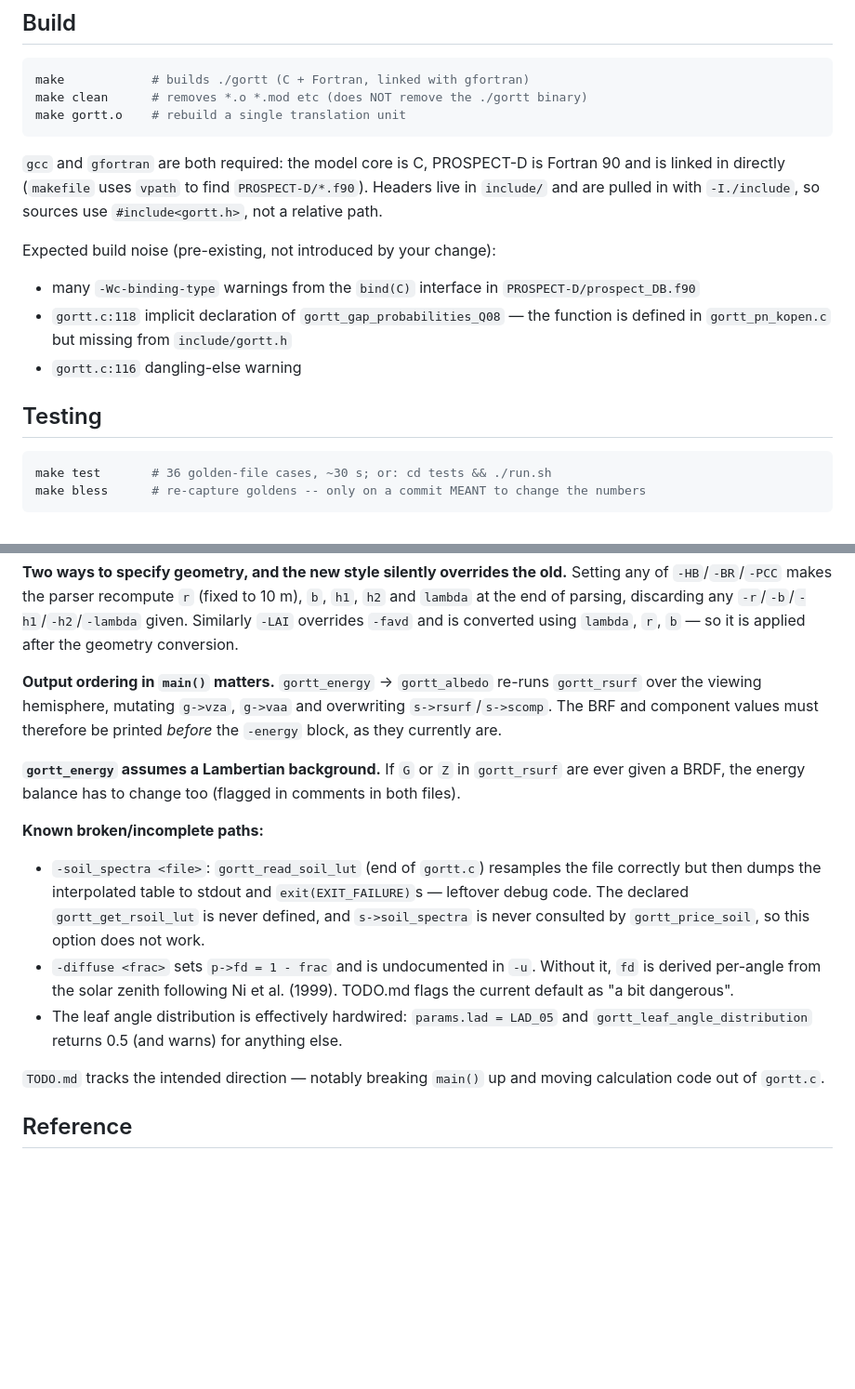
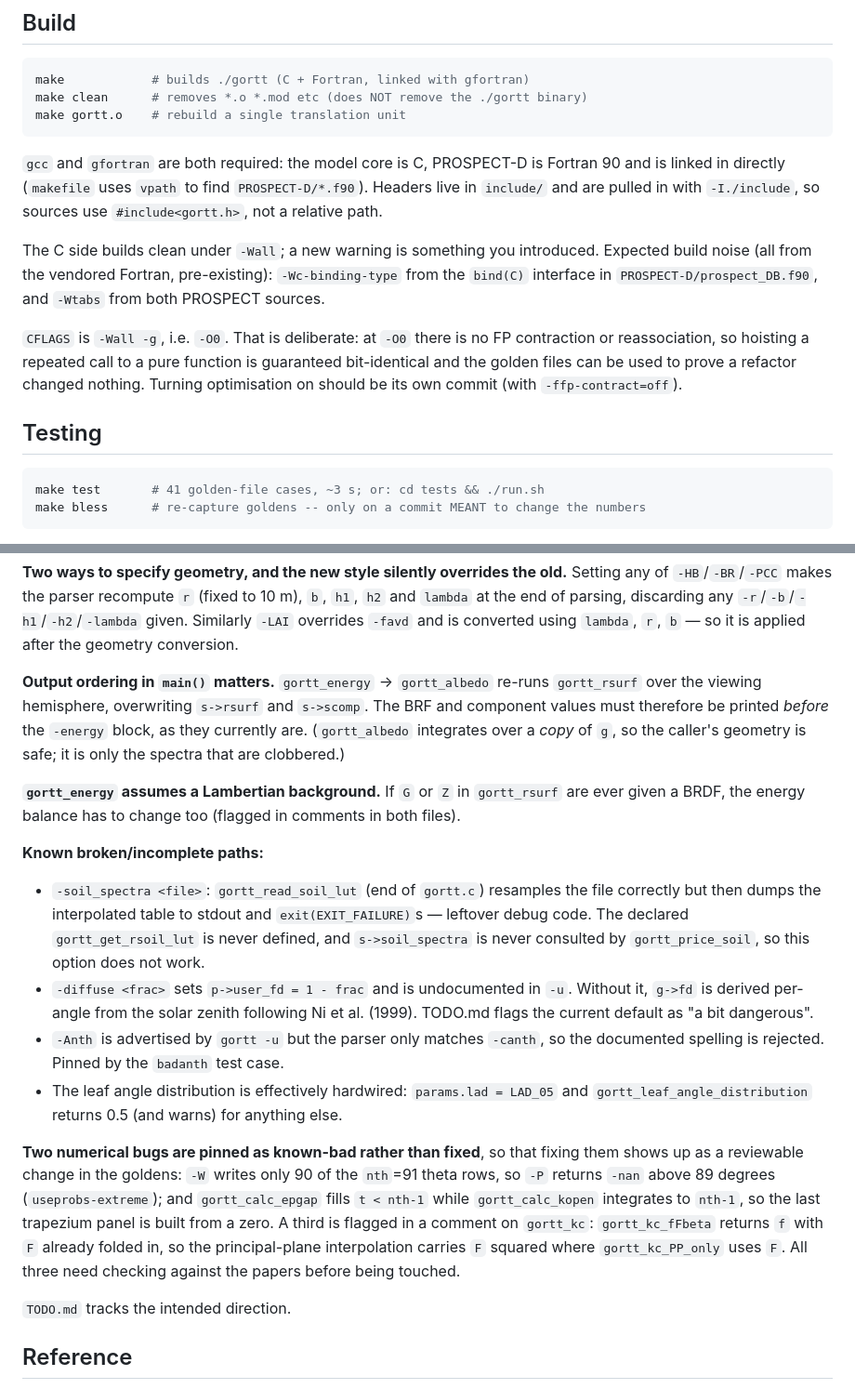
Before and after one commit to tquaife/gort, a Markdown page: CLAUDE.md, 2 parts joined by grey strips. Shown at 93% size. Rendered like a GitHub page; blank space fills up the shorter version.

````diff
--- a/CLAUDE.md
+++ b/CLAUDE.md
@@ -15,16 +15,19 @@ linked in directly (`makefile` uses `vpath` to find `PROSPECT-D/*.f90`). Headers
 `include/` and are pulled in with `-I./include`, so sources use `#include<gortt.h>`, not
 a relative path.
 
-Expected build noise (pre-existing, not introduced by your change):
-* many `-Wc-binding-type` warnings from the `bind(C)` interface in `PROSPECT-D/prospect_DB.f90`
-* `gortt.c:118` implicit declaration of `gortt_gap_probabilities_Q08` — the function is defined
-  in `gortt_pn_kopen.c` but missing from `include/gortt.h`
-* `gortt.c:116` dangling-else warning
+The C side builds clean under `-Wall`; a new warning is something you introduced. Expected
+build noise (all from the vendored Fortran, pre-existing): `-Wc-binding-type` from the
+`bind(C)` interface in `PROSPECT-D/prospect_DB.f90`, and `-Wtabs` from both PROSPECT sources.
+
+`CFLAGS` is `-Wall -g`, i.e. `-O0`. That is deliberate: at `-O0` there is no FP contraction or
+reassociation, so hoisting a repeated call to a pure function is guaranteed bit-identical and
+the golden files can be used to prove a refactor changed nothing. Turning optimisation on
+should be its own commit (with `-ffp-contract=off`).
 
 ## Testing
 
 ```bash
-make test       # 36 golden-file cases, ~30 s; or: cd tests && ./run.sh
+make test       # 41 golden-file cases, ~3 s; or: cd tests && ./run.sh
 make bless      # re-capture goldens -- only on a commit MEANT to change the numbers
 ```
 
@@ -143,9 +167,10 @@ overrides `-favd` and is converted using `lambda`, `r`, `b` — so it is applied
 geometry conversion.
 
 **Output ordering in `main()` matters.** `gortt_energy` → `gortt_albedo` re-runs `gortt_rsurf`
-over the viewing hemisphere, mutating `g->vza`, `g->vaa` and overwriting `s->rsurf`/`s->scomp`.
-The BRF and component values must therefore be printed *before* the `-energy` block, as they
-currently are.
+over the viewing hemisphere, overwriting `s->rsurf` and `s->scomp`. The BRF and component
+values must therefore be printed *before* the `-energy` block, as they currently are.
+(`gortt_albedo` integrates over a *copy* of `g`, so the caller's geometry is safe; it is only
+the spectra that are clobbered.)
 
 **`gortt_energy` assumes a Lambertian background.** If `G` or `Z` in `gortt_rsurf` are ever given
 a BRDF, the energy balance has to change too (flagged in comments in both files).
@@ -155,14 +180,23 @@ a BRDF, the energy balance has to change too (flagged in comments in both files)
   but then dumps the interpolated table to stdout and `exit(EXIT_FAILURE)`s — leftover debug
   code. The declared `gortt_get_rsoil_lut` is never defined, and `s->soil_spectra` is never
   consulted by `gortt_price_soil`, so this option does not work.
-* `-diffuse <frac>` sets `p->fd = 1 - frac` and is undocumented in `-u`. Without it, `fd` is
-  derived per-angle from the solar zenith following Ni et al. (1999). TODO.md flags the current
-  default as "a bit dangerous".
+* `-diffuse <frac>` sets `p->user_fd = 1 - frac` and is undocumented in `-u`. Without it,
+  `g->fd` is derived per-angle from the solar zenith following Ni et al. (1999). TODO.md flags
+  the current default as "a bit dangerous".
+* `-Anth` is advertised by `gortt -u` but the parser only matches `-canth`, so the documented
+  spelling is rejected. Pinned by the `badanth` test case.
 * The leaf angle distribution is effectively hardwired: `params.lad = LAD_05` and
   `gortt_leaf_angle_distribution` returns 0.5 (and warns) for anything else.
 
-`TODO.md` tracks the intended direction — notably breaking `main()` up and moving calculation
-code out of `gortt.c`.
+**Two numerical bugs are pinned as known-bad rather than fixed**, so that fixing them shows up
+as a reviewable change in the goldens: `-W` writes only 90 of the `nth`=91 theta rows, so `-P`
+returns `-nan` above 89 degrees (`useprobs-extreme`); and `gortt_calc_epgap` fills `t < nth-1`
+while `gortt_calc_kopen` integrates to `nth-1`, so the last trapezium panel is built from a
+zero. A third is flagged in a comment on `gortt_kc`: `gortt_kc_fFbeta` returns `f` with `F`
+already folded in, so the principal-plane interpolation carries `F` squared where
+`gortt_kc_PP_only` uses `F`. All three need checking against the papers before being touched.
+
+`TODO.md` tracks the intended direction.
 
 ## Reference
 
````
Also changed, not shown: other parts of CLAUDE.md (+38 -17 lines).
